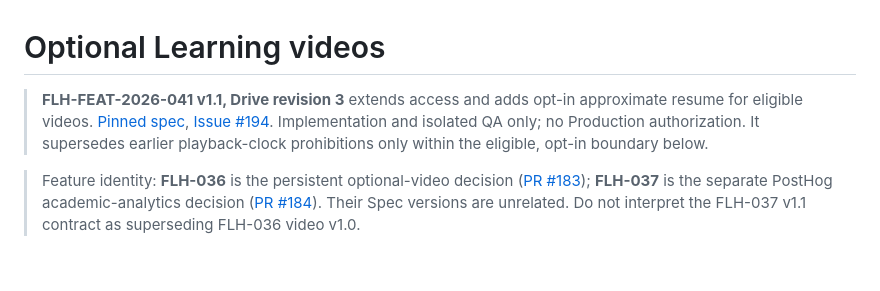
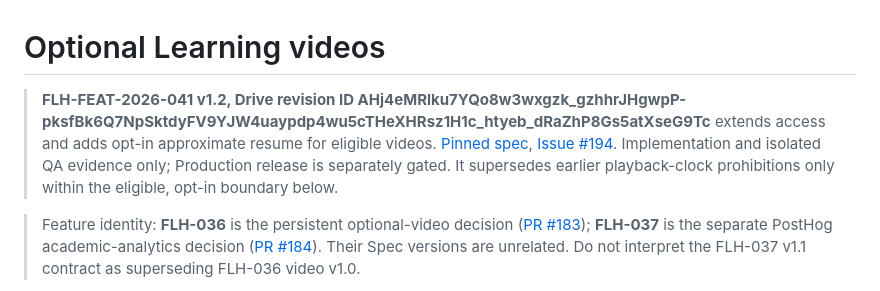
Before and after one commit to FadiAboAlward/family-learning-hub, a Markdown page: docs/optional-learning-videos.md, the part around the change. Drawn GitHub-style; blank space fills up the shorter version.

Commit message:
docs(FLH-041): resolve CodeRabbit final-head v1.2 pin and QA status findings

```diff
--- a/docs/optional-learning-videos.md
+++ b/docs/optional-learning-videos.md
@@ -1,6 +1,6 @@
 # Optional Learning videos
 
-> **FLH-FEAT-2026-041 v1.1, Drive revision 3** extends access and adds opt-in approximate resume for eligible videos. [Pinned spec](https://docs.google.com/document/d/1TN58_YhGEUSKrtcDVcT--Dx2FDV3ZTwy2HP08KRNjVY/edit), [Issue #194](https://github.com/FadiAboAlward/family-learning-hub/issues/194). Implementation and isolated QA only; no Production authorization. It supersedes earlier playback-clock prohibitions only within the eligible, opt-in boundary below.
+> **FLH-FEAT-2026-041 v1.2, Drive revision ID AHj4eMRlku7YQo8w3wxgzk_gzhhrJHgwpP-pksfBk6Q7NpSktdyFV9YJW4uaypdp4wu5cTHeXHRsz1H1c_htyeb_dRaZhP8Gs5atXseG9Tc** extends access and adds opt-in approximate resume for eligible videos. [Pinned spec](https://docs.google.com/document/d/1TN58_YhGEUSKrtcDVcT--Dx2FDV3ZTwy2HP08KRNjVY/edit), [Issue #194](https://github.com/FadiAboAlward/family-learning-hub/issues/194). Implementation and isolated QA evidence only; Production release is separately gated. It supersedes earlier playback-clock prohibitions only within the eligible, opt-in boundary below.
 
 > Feature identity: **FLH-036** is the persistent optional-video decision ([PR #183](https://github.com/FadiAboAlward/family-learning-hub/pull/183)); **FLH-037** is the separate PostHog academic-analytics decision ([PR #184](https://github.com/FadiAboAlward/family-learning-hub/pull/184)). Their Spec versions are unrelated. Do not interpret the FLH-037 v1.1 contract as superseding FLH-036 video v1.0.
 
```
